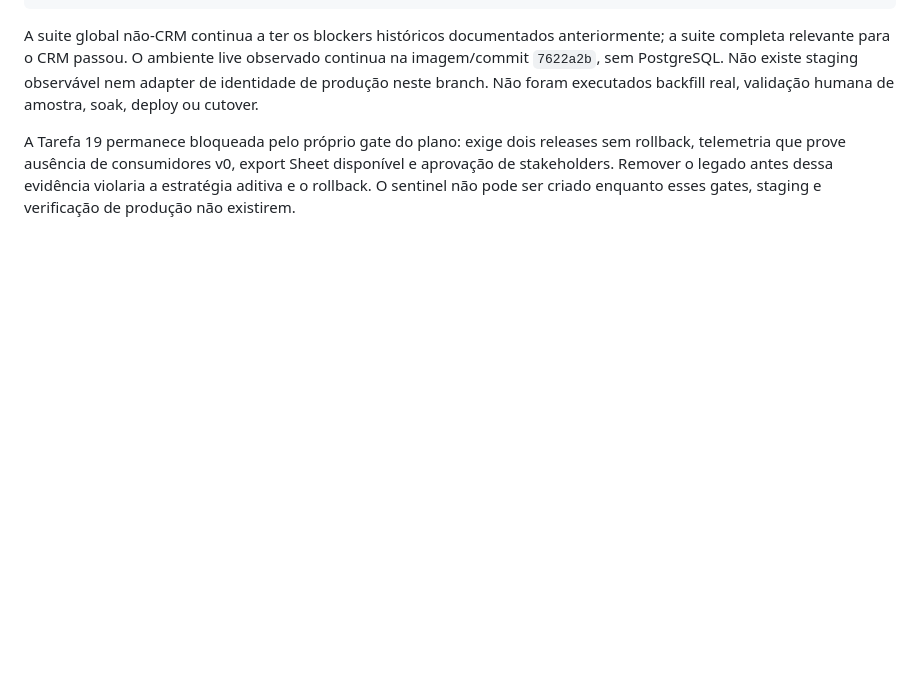
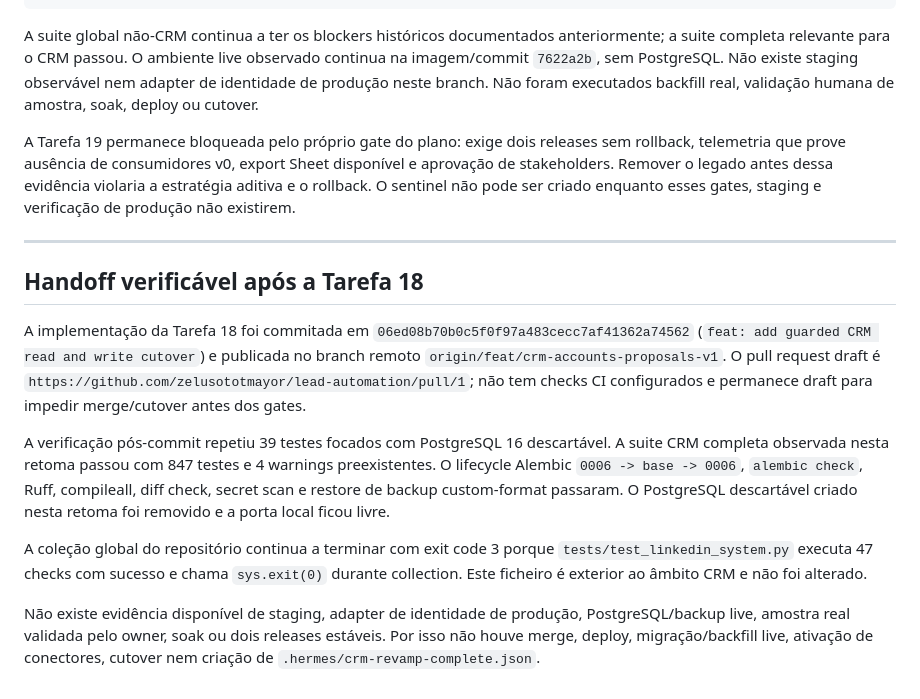
Before and after one commit to zelusototmayor/lead-automation, a Markdown page: docs/crm/CURRENT_STATE.md, the part around the change. GitHub-like rendering; blank space fills up the shorter version.

Commit message:
docs: record CRM revamp verification handoff

```diff
--- a/docs/crm/CURRENT_STATE.md
+++ b/docs/crm/CURRENT_STATE.md
@@ -485,3 +485,15 @@ Ruff, compileall e git diff --check: passed nos ficheiros da Tarefa 18; main.py
 A suite global não-CRM continua a ter os blockers históricos documentados anteriormente; a suite completa relevante para o CRM passou. O ambiente live observado continua na imagem/commit `7622a2b`, sem PostgreSQL. Não existe staging observável nem adapter de identidade de produção neste branch. Não foram executados backfill real, validação humana de amostra, soak, deploy ou cutover.
 
 A Tarefa 19 permanece bloqueada pelo próprio gate do plano: exige dois releases sem rollback, telemetria que prove ausência de consumidores v0, export Sheet disponível e aprovação de stakeholders. Remover o legado antes dessa evidência violaria a estratégia aditiva e o rollback. O sentinel não pode ser criado enquanto esses gates, staging e verificação de produção não existirem.
+
+---
+
+## Handoff verificável após a Tarefa 18
+
+A implementação da Tarefa 18 foi commitada em `06ed08b70b0c5f0f97a483cecc7af41362a74562` (`feat: add guarded CRM read and write cutover`) e publicada no branch remoto `origin/feat/crm-accounts-proposals-v1`. O pull request draft é `https://github.com/zelusototmayor/lead-automation/pull/1`; não tem checks CI configurados e permanece draft para impedir merge/cutover antes dos gates.
+
+A verificação pós-commit repetiu 39 testes focados com PostgreSQL 16 descartável. A suite CRM completa observada nesta retoma passou com 847 testes e 4 warnings preexistentes. O lifecycle Alembic `0006 -> base -> 0006`, `alembic check`, Ruff, compileall, diff check, secret scan e restore de backup custom-format passaram. O PostgreSQL descartável criado nesta retoma foi removido e a porta local ficou livre.
+
+A coleção global do repositório continua a terminar com exit code 3 porque `tests/test_linkedin_system.py` executa 47 checks com sucesso e chama `sys.exit(0)` durante collection. Este ficheiro é exterior ao âmbito CRM e não foi alterado.
+
+Não existe evidência disponível de staging, adapter de identidade de produção, PostgreSQL/backup live, amostra real validada pelo owner, soak ou dois releases estáveis. Por isso não houve merge, deploy, migração/backfill live, ativação de conectores, cutover nem criação de `.hermes/crm-revamp-complete.json`.
```
